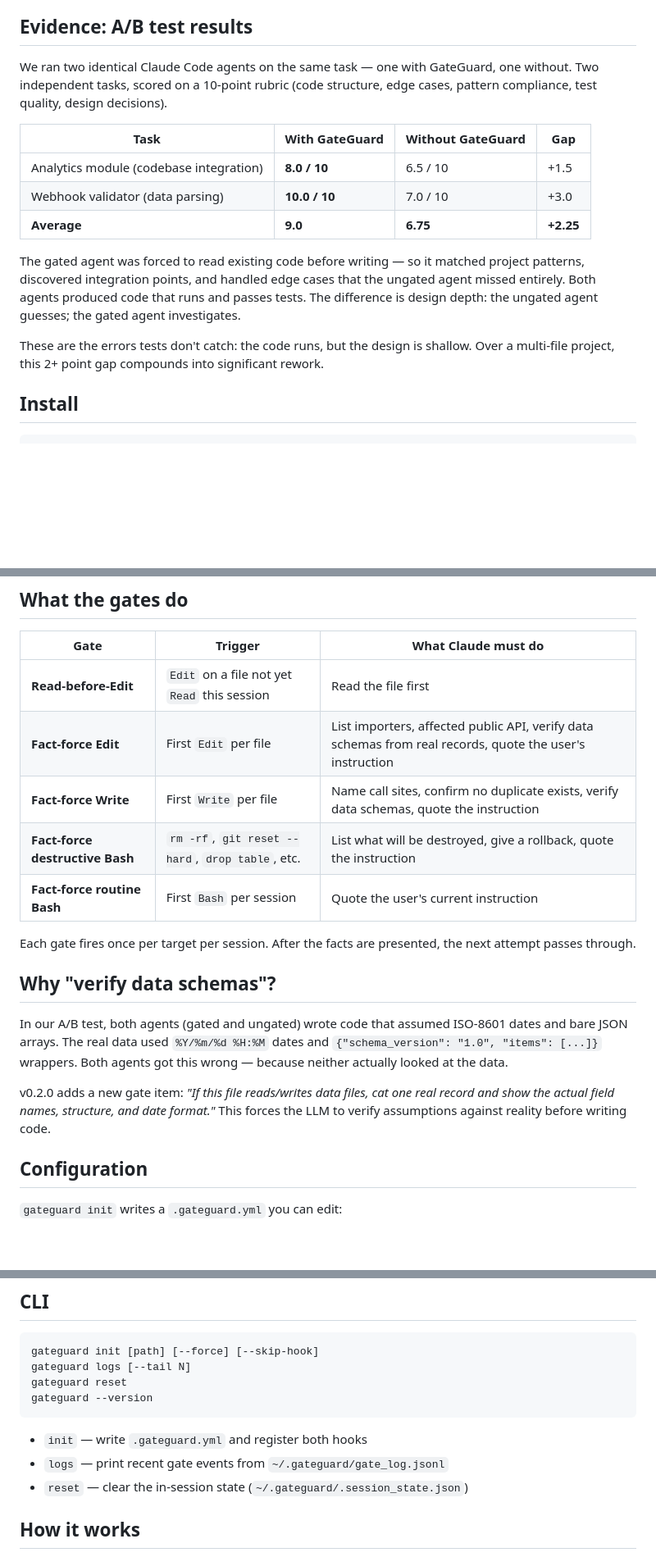
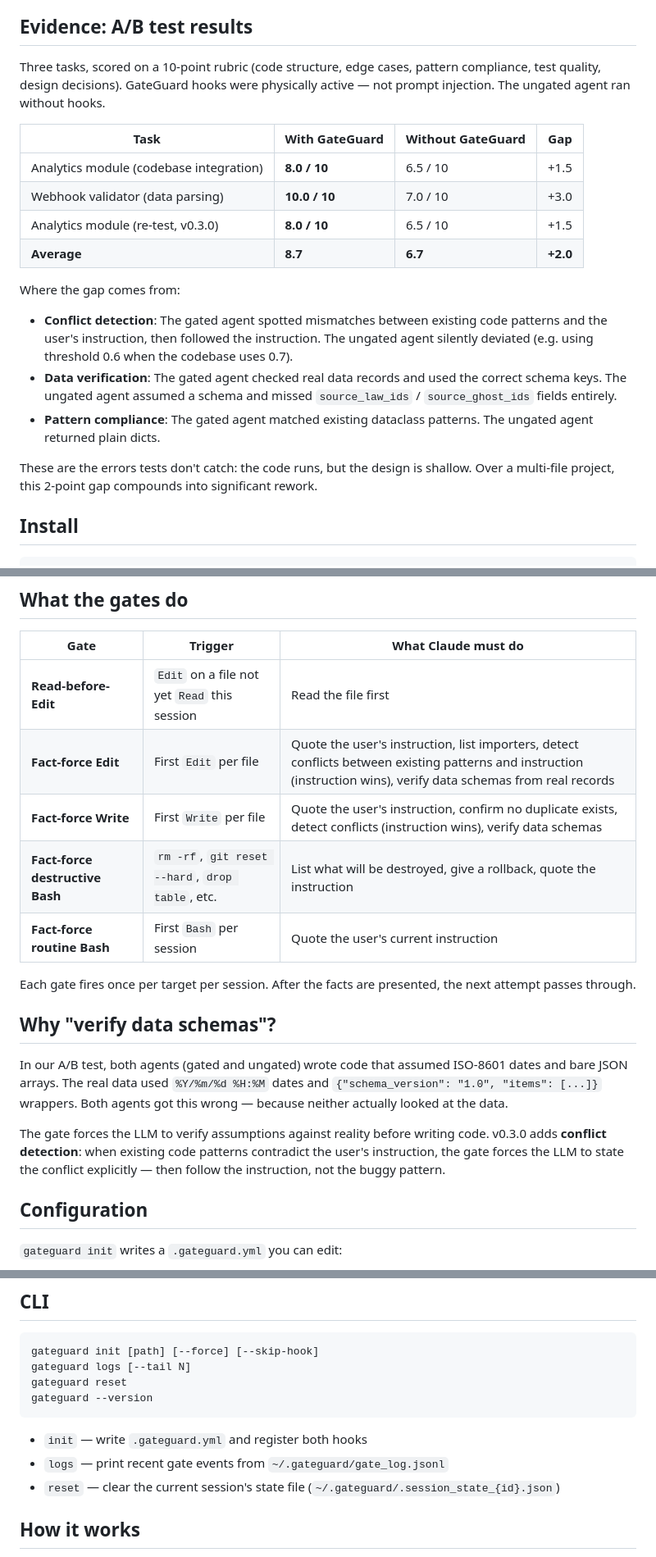
Before and after one commit to zunoworks/gateguard, a Markdown page: README.md, 3 parts joined by grey strips. Shown at 82% size. Drawn GitHub-style; blank space fills up the shorter version.

Commit message:
docs: update README for v0.3.0
- A/B evidence updated to 3 tasks (avg +2.0 quality gap)
- Gate steps now show instruction-first order with conflict detection
- Explain where the quality gap comes from (conflict detection, data
  verification, pattern compliance)
- Session state files are now per-session
- Remove outdated v0.2.0 reference

Co-Authored-By: Claude Opus 4.6 (1M context) <noreply@anthropic.com>

```diff
--- a/README.md
+++ b/README.md
@@ -16,24 +16,31 @@ needle.
 
 ## Evidence: A/B test results
 
-We ran two identical Claude Code agents on the same task — one with GateGuard,
-one without. Two independent tasks, scored on a 10-point rubric (code structure,
-edge cases, pattern compliance, test quality, design decisions).
+Three tasks, scored on a 10-point rubric (code structure, edge cases, pattern
+compliance, test quality, design decisions). GateGuard hooks were physically
+active — not prompt injection. The ungated agent ran without hooks.
 
 | Task | With GateGuard | Without GateGuard | Gap |
 | --- | --- | --- | --- |
 | Analytics module (codebase integration) | **8.0 / 10** | 6.5 / 10 | +1.5 |
 | Webhook validator (data parsing) | **10.0 / 10** | 7.0 / 10 | +3.0 |
-| **Average** | **9.0** | **6.75** | **+2.25** |
+| Analytics module (re-test, v0.3.0) | **8.0 / 10** | 6.5 / 10 | +1.5 |
+| **Average** | **8.7** | **6.7** | **+2.0** |
 
-The gated agent was forced to read existing code before writing — so it matched
-project patterns, discovered integration points, and handled edge cases that the
-ungated agent missed entirely. Both agents produced code that runs and passes
-tests. The difference is design depth: the ungated agent guesses; the gated
-agent investigates.
+Where the gap comes from:
+
+- **Conflict detection**: The gated agent spotted mismatches between existing
+  code patterns and the user's instruction, then followed the instruction.
+  The ungated agent silently deviated (e.g. using threshold 0.6 when the
+  codebase uses 0.7).
+- **Data verification**: The gated agent checked real data records and used
+  the correct schema keys. The ungated agent assumed a schema and missed
+  `source_law_ids` / `source_ghost_ids` fields entirely.
+- **Pattern compliance**: The gated agent matched existing dataclass patterns.
+  The ungated agent returned plain dicts.
 
 These are the errors tests don't catch: the code runs, but the design is shallow.
-Over a multi-file project, this 2+ point gap compounds into significant rework.
+Over a multi-file project, this 2-point gap compounds into significant rework.
 
 ## Install
 
@@ -64,8 +71,8 @@ Restart Claude Code and the gate is active.
 | Gate | Trigger | What Claude must do |
 | --- | --- | --- |
 | **Read-before-Edit** | `Edit` on a file not yet `Read` this session | Read the file first |
-| **Fact-force Edit** | First `Edit` per file | List importers, affected public API, verify data schemas from real records, quote the user's instruction |
-| **Fact-force Write** | First `Write` per file | Name call sites, confirm no duplicate exists, verify data schemas, quote the instruction |
+| **Fact-force Edit** | First `Edit` per file | Quote the user's instruction, list importers, detect conflicts between existing patterns and instruction (instruction wins), verify data schemas from real records |
+| **Fact-force Write** | First `Write` per file | Quote the user's instruction, confirm no duplicate exists, detect conflicts (instruction wins), verify data schemas |
 | **Fact-force destructive Bash** | `rm -rf`, `git reset --hard`, `drop table`, etc. | List what will be destroyed, give a rollback, quote the instruction |
 | **Fact-force routine Bash** | First `Bash` per session | Quote the user's current instruction |
 
@@ -79,9 +86,10 @@ ISO-8601 dates and bare JSON arrays. The real data used `%Y/%m/%d %H:%M` dates
 and `{"schema_version": "1.0", "items": [...]}` wrappers. Both agents got this
 wrong — because neither actually looked at the data.
 
-v0.2.0 adds a new gate item: *"If this file reads/writes data files, cat one
-real record and show the actual field names, structure, and date format."* This
-forces the LLM to verify assumptions against reality before writing code.
+The gate forces the LLM to verify assumptions against reality before writing
+code. v0.3.0 adds **conflict detection**: when existing code patterns contradict
+the user's instruction, the gate forces the LLM to state the conflict explicitly
+— then follow the instruction, not the buggy pattern.
 
 ## Configuration
 
@@ -123,7 +131,7 @@ gateguard --version
 
 - `init` — write `.gateguard.yml` and register both hooks
 - `logs` — print recent gate events from `~/.gateguard/gate_log.jsonl`
-- `reset` — clear the in-session state (`~/.gateguard/.session_state.json`)
+- `reset` — clear the current session's state file (`~/.gateguard/.session_state_{id}.json`)
 
 ## How it works
 
```
